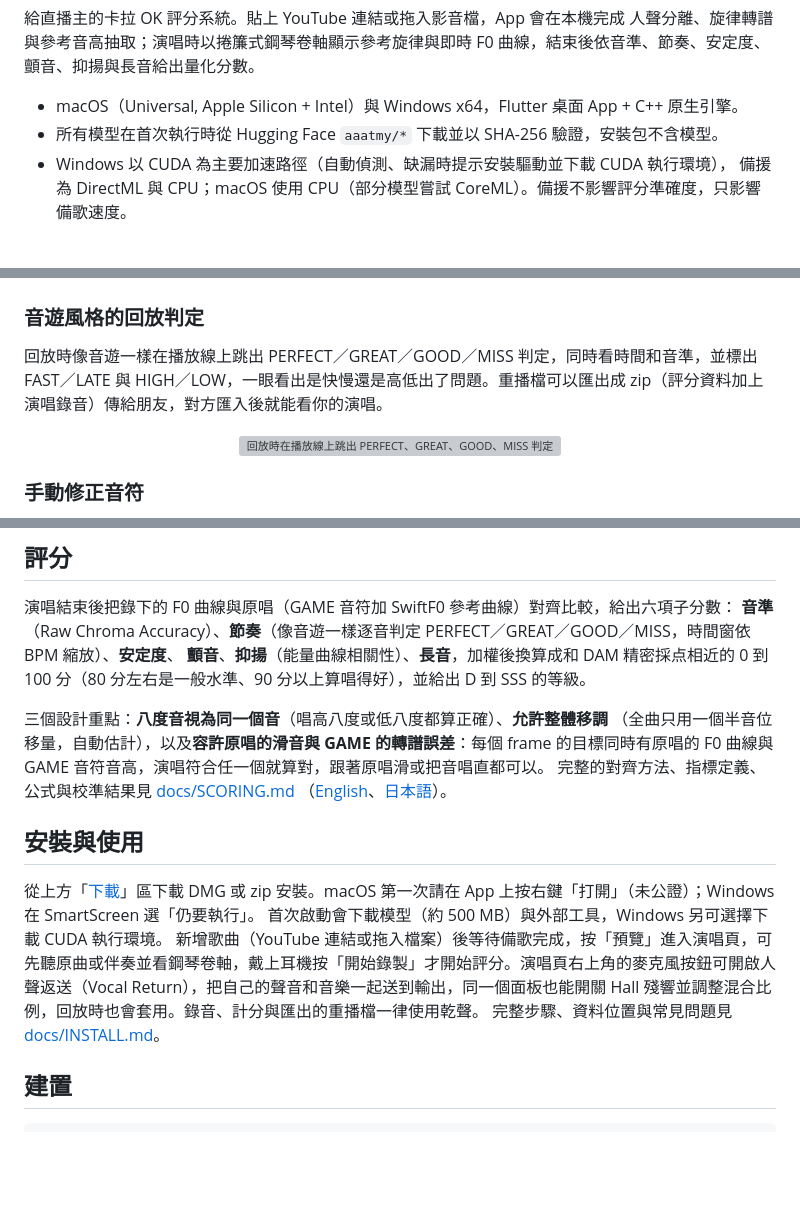
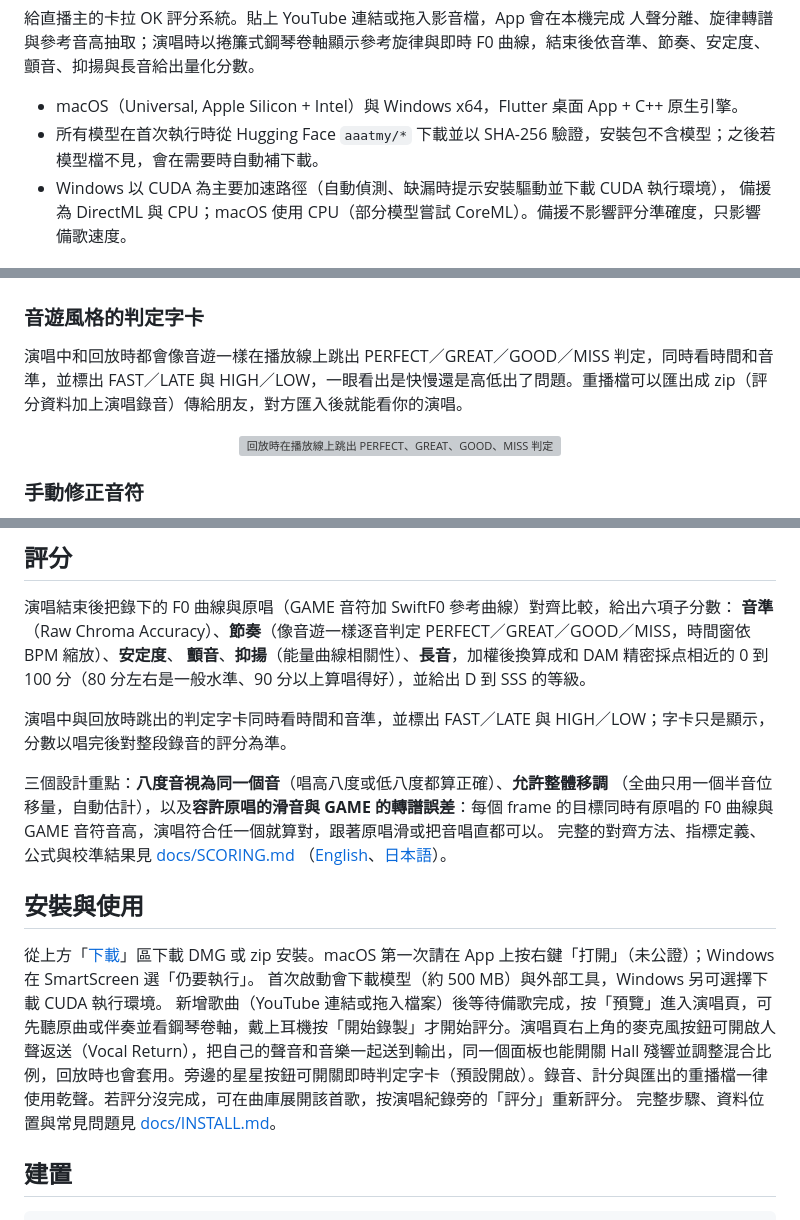
Before and after one commit to Hikari-Tsai/karaoke-battle, a Markdown page: README.md, 3 parts joined by grey strips. GitHub-like rendering; blank space fills up the shorter version; grey boxes are pictures that could not be loaded.

```diff
--- a/README.md
+++ b/README.md
@@ -19,7 +19,7 @@
 F0 曲線，結束後依音準、節奏、安定度、顫音、抑揚與長音給出量化分數。
 
 * macOS（Universal, Apple Silicon + Intel）與 Windows x64，Flutter 桌面 App + C++ 原生引擎。
-* 所有模型在首次執行時從 Hugging Face `aaatmy/*` 下載並以 SHA-256 驗證，安裝包不含模型。
+* 所有模型在首次執行時從 Hugging Face `aaatmy/*` 下載並以 SHA-256 驗證，安裝包不含模型；之後若模型檔不見，會在需要時自動補下載。
 * Windows 以 CUDA 為主要加速路徑（自動偵測、缺漏時提示安裝驅動並下載 CUDA 執行環境），
   備援為 DirectML 與 CPU；macOS 使用 CPU（部分模型嘗試 CoreML）。備援不影響評分準確度，只影響備歌速度。
 
@@ -63,9 +63,9 @@ F0 曲線，結束後依音準、節奏、安定度、顫音、抑揚與長音
 
 <p align="center"><img src="docs/media/results.gif" width="720" alt="結果頁：總分、等級、子分數與分享圖卡"></p>
 
-### 音遊風格的回放判定
+### 音遊風格的判定字卡
 
-回放時像音遊一樣在播放線上跳出 PERFECT／GREAT／GOOD／MISS 判定，同時看時間和音準，並標出 FAST／LATE 與 HIGH／LOW，一眼看出是快慢還是高低出了問題。重播檔可以匯出成 zip（評分資料加上演唱錄音）傳給朋友，對方匯入後就能看你的演唱。
+演唱中和回放時都會像音遊一樣在播放線上跳出 PERFECT／GREAT／GOOD／MISS 判定，同時看時間和音準，並標出 FAST／LATE 與 HIGH／LOW，一眼看出是快慢還是高低出了問題。重播檔可以匯出成 zip（評分資料加上演唱錄音）傳給朋友，對方匯入後就能看你的演唱。
 
 <p align="center"><img src="docs/media/replay.gif" width="720" alt="回放時在播放線上跳出 PERFECT、GREAT、GOOD、MISS 判定"></p>
 
@@ -106,6 +106,8 @@ GAME 權重為非商業授權，整個 App 的使用因此受該條款約束。
 **音準**（Raw Chroma Accuracy）、**節奏**（像音遊一樣逐音判定 PERFECT／GREAT／GOOD／MISS，時間窗依 BPM 縮放）、**安定度**、
 **顫音**、**抑揚**（能量曲線相關性）、**長音**，加權後換算成和 DAM 精密採点相近的 0 到 100 分（80 分左右是一般水準、90 分以上算唱得好），並給出 D 到 SSS 的等級。
 
+演唱中與回放時跳出的判定字卡同時看時間和音準，並標出 FAST／LATE 與 HIGH／LOW；字卡只是顯示，分數以唱完後對整段錄音的評分為準。
+
 三個設計重點：**八度音視為同一個音**（唱高八度或低八度都算正確）、**允許整體移調**
 （全曲只用一個半音位移量，自動估計），以及**容許原唱的滑音與 GAME 的轉譜誤差**：每個 frame
 的目標同時有原唱的 F0 曲線與 GAME 音符音高，演唱符合任一個就算對，跟著原唱滑或把音唱直都可以。
@@ -116,7 +118,7 @@ GAME 權重為非商業授權，整個 App 的使用因此受該條款約束。
 
 從上方「[下載](#下載)」區下載 DMG 或 zip 安裝。macOS 第一次請在 App 上按右鍵「打開」（未公證）；Windows 在 SmartScreen 選「仍要執行」。
 首次啟動會下載模型（約 500 MB）與外部工具，Windows 另可選擇下載 CUDA 執行環境。
-新增歌曲（YouTube 連結或拖入檔案）後等待備歌完成，按「預覽」進入演唱頁，可先聽原曲或伴奏並看鋼琴卷軸，戴上耳機按「開始錄製」才開始評分。演唱頁右上角的麥克風按鈕可開啟人聲返送（Vocal Return），把自己的聲音和音樂一起送到輸出，同一個面板也能開關 Hall 殘響並調整混合比例，回放時也會套用。錄音、計分與匯出的重播檔一律使用乾聲。
+新增歌曲（YouTube 連結或拖入檔案）後等待備歌完成，按「預覽」進入演唱頁，可先聽原曲或伴奏並看鋼琴卷軸，戴上耳機按「開始錄製」才開始評分。演唱頁右上角的麥克風按鈕可開啟人聲返送（Vocal Return），把自己的聲音和音樂一起送到輸出，同一個面板也能開關 Hall 殘響並調整混合比例，回放時也會套用。旁邊的星星按鈕可開關即時判定字卡（預設開啟）。錄音、計分與匯出的重播檔一律使用乾聲。若評分沒完成，可在曲庫展開該首歌，按演唱紀錄旁的「評分」重新評分。
 完整步驟、資料位置與常見問題見 [docs/INSTALL.md](docs/INSTALL.md)。
 
 ## 建置
```
Also changed, not shown: README.en.md (+6 -4 lines), README.ja.md (+6 -4 lines).
